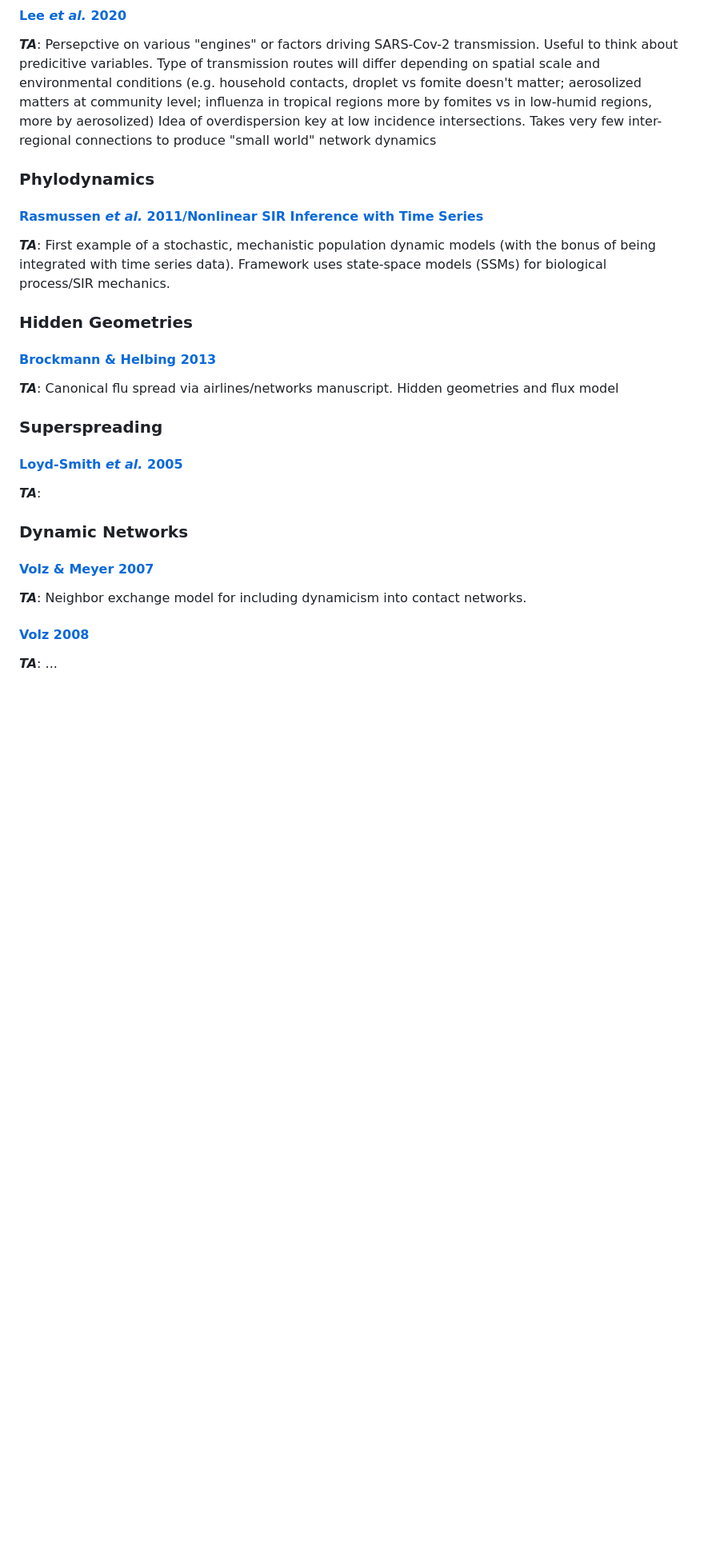
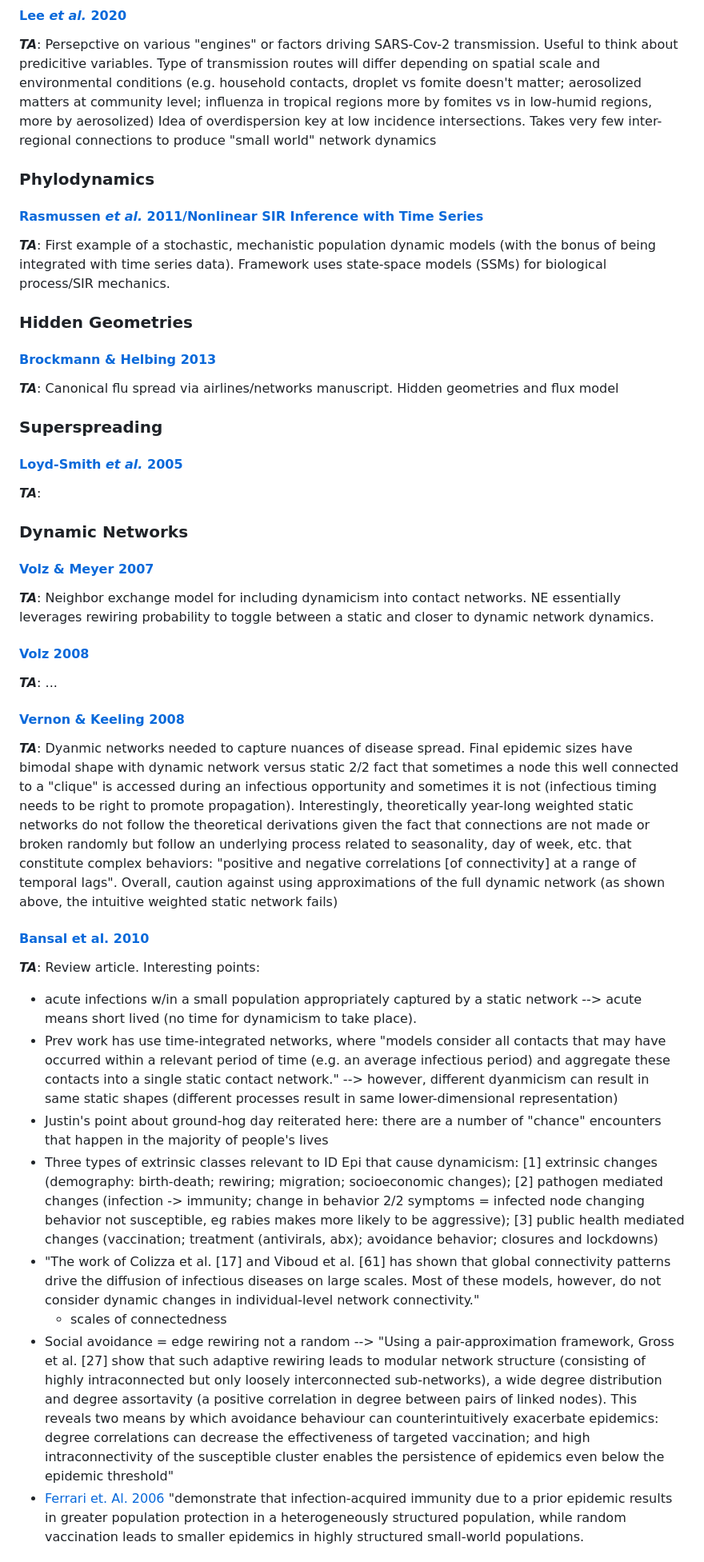
Before and after one commit to TriCEM/fomes, a Markdown page: R_ignore/manuscript_diary.md, the part around the change printed below. Shown: that part at 80% size. Rendered like a GitHub page; blank space fills up the shorter version.

Commit message:
update literature review

```diff
--- a/R_ignore/manuscript_diary.md
+++ b/R_ignore/manuscript_diary.md
@@ -103,6 +107,8 @@ Diary of manuscripts for Tri-CePPI project and `fomes` model.
 **_TA_**: Persepctive on various "engines" or factors driving SARS-Cov-2 transmission. Useful to think about predicitive variables. Type of transmission routes will differ depending on spatial scale and environmental conditions (e.g. household contacts, droplet vs fomite doesn't matter; aerosolized matters at community level; influenza in tropical regions more by fomites vs in low-humid regions, more by aerosolized)
 Idea of overdispersion key at low incidence intersections. Takes very few inter-regional connections to produce "small world" network dynamics
 
+
+
 ### Phylodynamics
 #### [Rasmussen _et al._ 2011/Nonlinear SIR Inference with Time Series](https://www.ncbi.nlm.nih.gov/pmc/articles/PMC3161897/)
 
@@ -115,17 +121,43 @@ Idea of overdispersion key at low incidence intersections. Takes very few inter-
 **_TA_**: Canonical flu spread via airlines/networks manuscript. Hidden geometries and flux model
 
 
+
+
+
+
 ### Superspreading
 #### [Loyd-Smith _et al._ 2005](https://www.nature.com/articles/nature04153)
 
 **_TA_**:
 
+
+
 ### Dynamic Networks
 
 #### [Volz & Meyer 2007](https://pubmed.ncbi.nlm.nih.gov/17878137/)
 
-**_TA_**: Neighbor exchange model for including dynamicism into contact networks.
+**_TA_**: Neighbor exchange model for including dynamicism into contact networks. NE essentially leverages rewiring probability to toggle between a static and closer to dynamic network dynamics.
 
 #### [Volz 2008](https://link.springer.com/article/10.1007/s00285-007-0116-4)
 
 **_TA_**: ...
+
+#### [Vernon & Keeling 2008](https://royalsocietypublishing.org/doi/10.1098/rspb.2008.1009)
+
+**_TA_**: Dyanmic networks needed to capture nuances of disease spread. Final epidemic sizes have bimodal shape with dynamic network versus static 2/2 fact that sometimes a node this well connected to a "clique" is accessed during an infectious opportunity and sometimes it is not (infectious timing needs to be right to promote propagation). Interestingly, theoretically year-long weighted static networks do not follow the theoretical derivations given the fact that connections are not made or broken randomly but follow an underlying process related to seasonality, day of week, etc. that constitute complex behaviors: "positive and negative correlations [of connectivity]  at a range of temporal lags". Overall, caution against using approximations of the full dynamic network (as shown above, the intuitive weighted static network fails)
+
+#### [Bansal et al. 2010](https://doi.org/10.1080/17513758.2010.503376)
+
+**_TA_**: Review article. Interesting points:
+
+- acute infections w/in a small population appropriately captured by a static network --> acute means short lived (no time for dynamicism to take place).
+- Prev work has use time-integrated networks, where "models consider all contacts that may have occurred within a relevant period of time (e.g. an average infectious period) and aggregate these contacts into a single static contact network." --> however, different dyanmicism can result in same static shapes (different processes result in same lower-dimensional representation)
+- Justin's point about ground-hog day reiterated here: there are a number of "chance" encounters that happen in the majority of people's lives
+- Three types of extrinsic classes relevant to ID Epi that cause dynamicism: [1] extrinsic changes (demography: birth-death; rewiring; migration; socioeconomic changes); [2] pathogen mediated changes (infection -> immunity; change in behavior 2/2 symptoms = infected node changing behavior not susceptible, eg rabies makes more likely to be aggressive); [3] public health mediated changes (vaccination; treatment (antivirals, abx); avoidance behavior; closures and lockdowns)
+- "The work of Colizza et al. [17] and Viboud et al. [61] has shown that global connectivity patterns drive the diffusion of infectious diseases on large scales. Most of these models, however, do not consider dynamic changes in individual-level network connectivity."
+  - scales of connectedness
+- Social avoidance = edge rewiring not a random -->  "Using a pair-approximation framework, Gross et al. [27] show that such adaptive rewiring leads to modular network structure (consisting of highly intraconnected but only loosely interconnected sub-networks), a wide degree distribution and degree assortavity (a positive correlation in degree between pairs of linked nodes). This reveals two means by which avoidance behaviour can counterintuitively exacerbate epidemics: degree correlations can decrease the effectiveness of targeted vaccination; and high intraconnectivity of the susceptible cluster enables the persistence of epidemics even below the epidemic threshold"
+- [Ferrari et. Al. 2006](https://royalsocietypublishing.org/doi/10.1098/rspb.2006.3636) "demonstrate that infection-acquired immunity due to a prior epidemic results in greater population protection in a heterogeneously structured population, while random vaccination leads to smaller epidemics in highly structured small-world populations.
+
+
+
```
Also changed, not shown: other parts of R_ignore/manuscript_diary.md (+7 -0 lines), R_ignore/literature_intuition.md (added, +15 -0 lines).
